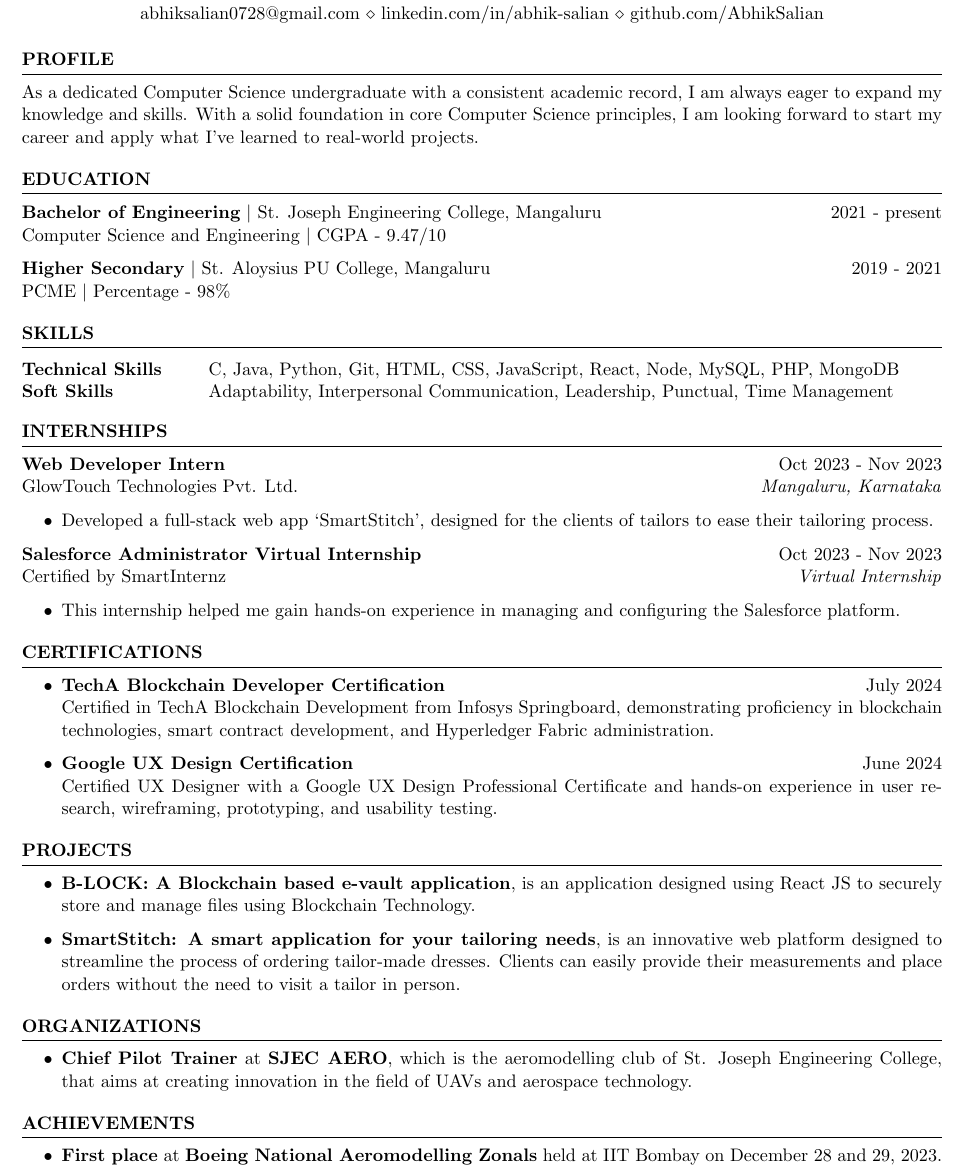
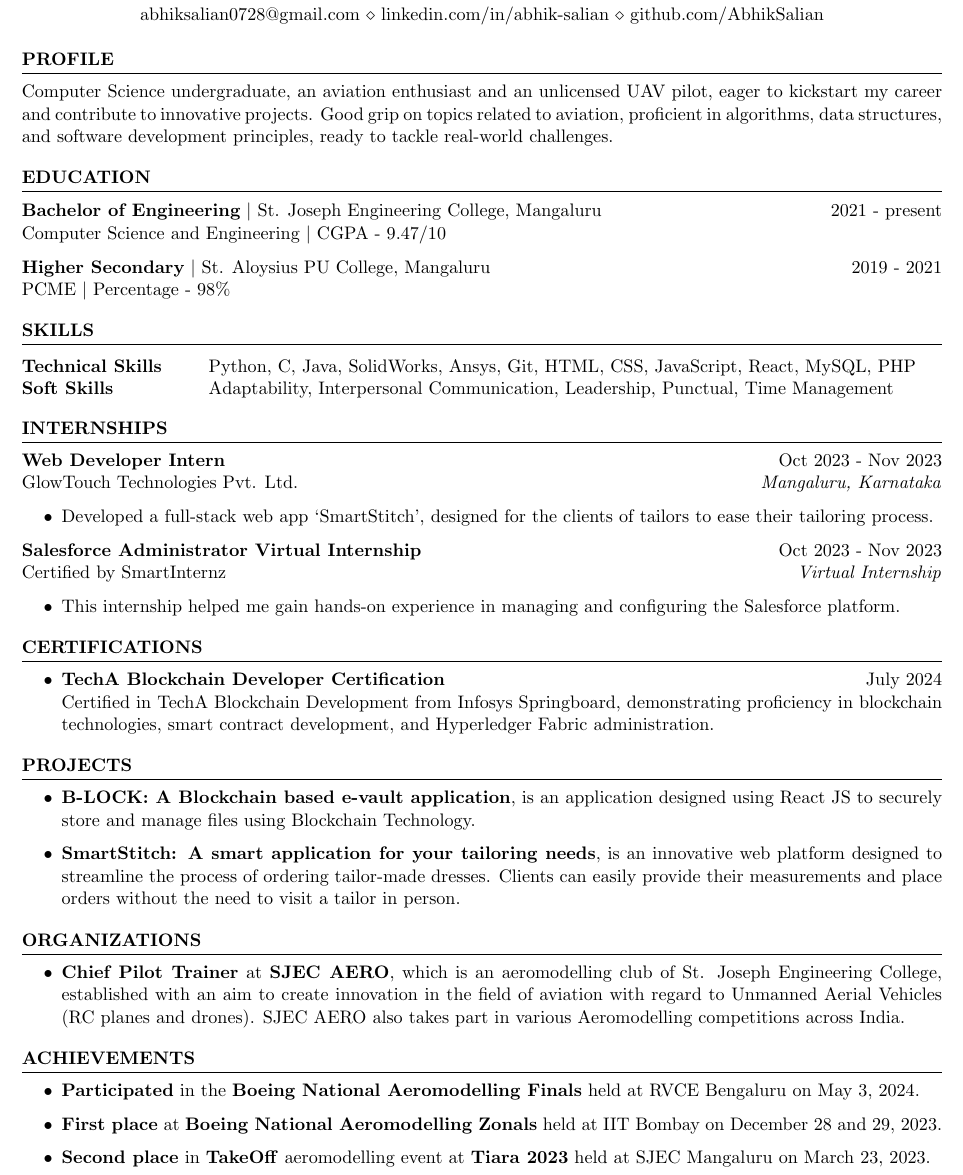
Before and after one commit to AbhikSalian/resume, a LaTeX CV (Abhik_Salian_Resume.tex): part of the page, cut so that both start at the same text. Compiled offline with pdfLaTeX.

```diff
--- a/Abhik_Salian_Resume.tex
+++ b/Abhik_Salian_Resume.tex
@@ -39,27 +39,27 @@
 %----------------------------------------------------------------------------------------
 
 \begin{rSection}{PROFILE}
-{
-    As a dedicated Computer Science undergraduate
-    % and an unlicensed UAV pilot
-    with a consistent
-    academic record, I am always eager to expand my knowledge
-    and skills. With a solid foundation in core Computer Science
-    % and software development
-    principles, I am looking forward to start my career and
-     apply what I've learned to real-world projects.
-}
+% {
+%     As a dedicated Computer Science undergraduate
+%     % and an unlicensed UAV pilot
+%     with a consistent
+%     academic record, I am always eager to expand my knowledge
+%     and skills. With a solid foundation in core Computer Science
+%     % and software development
+%     principles, I am looking forward to start my career and
+%      apply what I've learned to real-world projects.
+% }
 % {As a Computer Science undergraduate with a consistent academic record,
 %  I am eager to learn new things every day.
 %  I have a solid grasp of key fundamentals of Computer Science topics and
 %  am excited to begin my career by applying my knowledge and skills to
 %  real-world projects.
 % }
-% {
-%     Computer Science undergraduate, an aviation enthusiast and an unlicensed UAV pilot, eager to kickstart my
-% career and contribute to innovative projects. Good grip on topics related to aviation, proficient in algorithms,
-% data structures, and software development principles, ready to tackle real-world challenges.
-% }
+{
+    Computer Science undergraduate, an aviation enthusiast and an unlicensed UAV pilot, eager to kickstart my
+career and contribute to innovative projects. Good grip on topics related to aviation, proficient in algorithms,
+data structures, and software development principles, ready to tackle real-world challenges.
+}
 
 \end{rSection}
 %----------------------------------------------------------------------------------------
@@ -89,14 +89,16 @@
 \begin{rSection}{SKILLS}
 
 \begin{tabular}{ @{} >{\bfseries}l @{\hspace{6ex}} l }
-Technical Skills & C, Java, Python,
+Technical Skills & Python, C, Java,
+SolidWorks,
+Ansys,
 Git,
-HTML, CSS, JavaScript, React,
-Node,
-MySQL, PHP,
-MongoDB
+HTML, CSS, JavaScript,
+React,
+% Node,
+MySQL, PHP
+% MongoDB,
 %    WordPress,
-    % SolidWorks
 % Technical Skills & C, Java, Python, SolidWorks, Ansys, HTML, CSS, JavaScript, MySQL, Matlab, PHP
 \\
 Soft Skills & Adaptability, Interpersonal Communication, Leadership, Punctual, Time Management\\
@@ -142,8 +144,8 @@
             \item \textbf{TechA Blockchain Developer Certification} \hfill July 2024\\
             Certified in TechA Blockchain Development from Infosys Springboard, demonstrating proficiency in blockchain technologies, smart contract development, and Hyperledger Fabric administration.
 
-            \item \textbf{Google UX Design Certification} \hfill June 2024\\
-            Certified UX Designer with a Google UX Design Professional Certificate and hands-on experience in user research, wireframing, prototyping, and usability testing.
+            % \item \textbf{Google UX Design Certification} \hfill June 2024\\
+            % Certified UX Designer with a Google UX Design Professional Certificate and hands-on experience in user research, wireframing, prototyping, and usability testing.
             % Adept at creating user-centered designs using tools like Figma and Adobe XD. Seeking to contribute to a dynamic team and create impactful user experiences.
 
             % \item \textbf{Data Analysis with Python} \hfill May 2024\\
@@ -197,10 +199,10 @@
 
 \begin{rSection}{Organizations}
     \begin{itemize}
-        \item 	\textbf{Chief Pilot Trainer} at \textbf{SJEC AERO}, which is the aeromodelling club of St. Joseph Engineering College, that aims at creating innovation in the field of UAVs and aerospace technology.
-        % \item 	\textbf{Chief Pilot Trainer} at \textbf{SJEC AERO}, which is an aeromodelling club of St. Joseph Engineering College, established with an aim to
-        % create innovation in the field of aviation with regard to Unmanned Aerial Vehicles (RC planes and
-        % drones). SJEC AERO also takes part in various Aeromodelling competitions across India.
+        % \item 	\textbf{Chief Pilot Trainer} at \textbf{SJEC AERO}, which is the aeromodelling club of St. Joseph Engineering College, that aims at creating innovation in the field of UAVs and aerospace technology.
+        \item 	\textbf{Chief Pilot Trainer} at \textbf{SJEC AERO}, which is an aeromodelling club of St. Joseph Engineering College, established with an aim to
+        create innovation in the field of aviation with regard to Unmanned Aerial Vehicles (RC planes and
+        drones). SJEC AERO also takes part in various Aeromodelling competitions across India.
 
 
         % \item	\textbf{Member} at \textbf{GDSC-SJEC}, which is an inclusive developer group powered by Google Developers.
@@ -213,10 +215,10 @@
 
 \begin{rSection}{Achievements}
     \begin{itemize}
-        % \item 	\textbf{Participated} in the \textbf{Boeing National Aeromodelling Finals} held at RVCE Bengaluru on May 3, 2024.
+        \item 	\textbf{Participated} in the \textbf{Boeing National Aeromodelling Finals} held at RVCE Bengaluru on May 3, 2024.
 
         \item 	\textbf{First place} at \textbf{Boeing National Aeromodelling Zonals} held at IIT Bombay on December 28 and 29, 2023.
-        % \item 	\textbf{Second place} in \textbf{TakeOff} aeromodelling event at \textbf{Tiara 2023} held at SJEC Mangaluru on March 23, 2023.
+        \item 	\textbf{Second place} in \textbf{TakeOff} aeromodelling event at \textbf{Tiara 2023} held at SJEC Mangaluru on March 23, 2023.
 
         % \item Participated in \textbf{Prime 2023} at \textbf{SJEC}, which fostered strong entrepreneurial abilities within us.
 
```
Also changed, not shown: Abhik_Salian_Resume.pdf, 3 other files.
